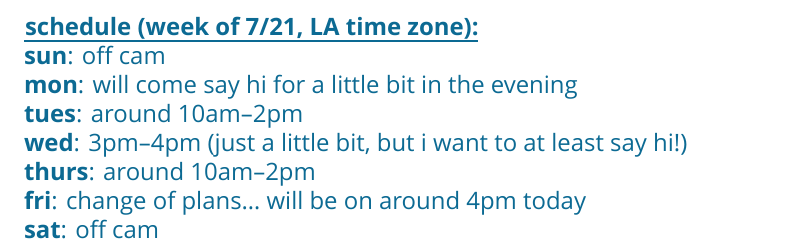
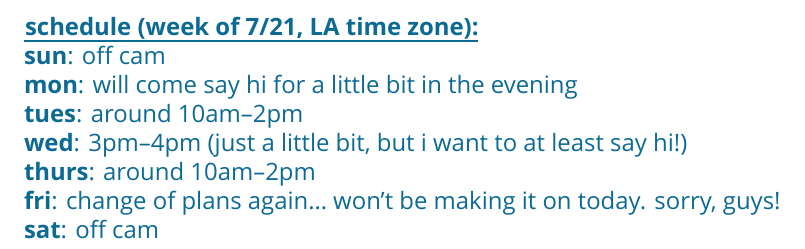
Before and after one commit to snowwjack/snoww-public, a LaTeX document (schedule/schedule.tex): part of the page, cut so that both start at the same text. Compiled offline with XeLaTeX; a missing font is replaced by an installed copy or a similar font.

Commit message:
schedule update

```diff
--- a/schedule/schedule.tex
+++ b/schedule/schedule.tex
@@ -35,7 +35,7 @@
 	\textbf{tues}: around 10am--2pm\\
 	\textbf{wed}: 3pm--4pm (just a little bit, but i want to at least say hi!)\\
 	\textbf{thurs}: around 10am--2pm\\
-	\textbf{fri}: change of plans\ldots\ will be on around 4pm today\\
+	\textbf{fri}: change of plans again\ldots\ won't be making it on today. sorry, guys!\\
 	\textbf{sat}: off cam
 
 \end{document}
```
Also changed, not shown: schedule/schedule-1.png, schedule/schedule.pdf, 5 other files.
